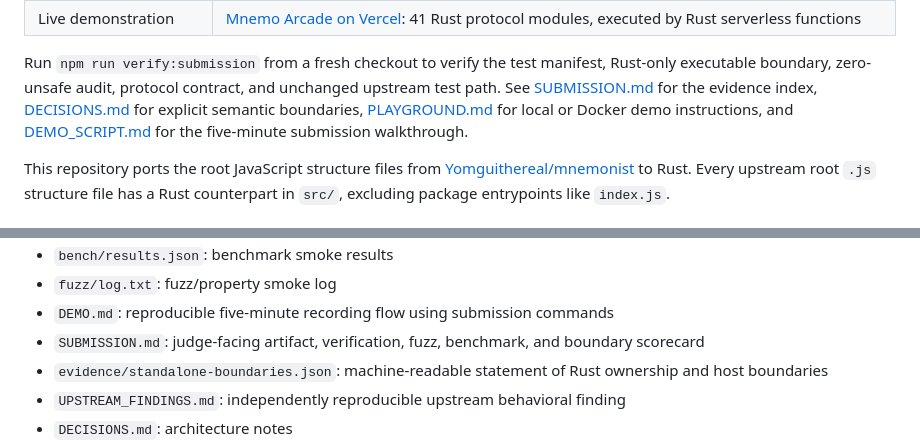
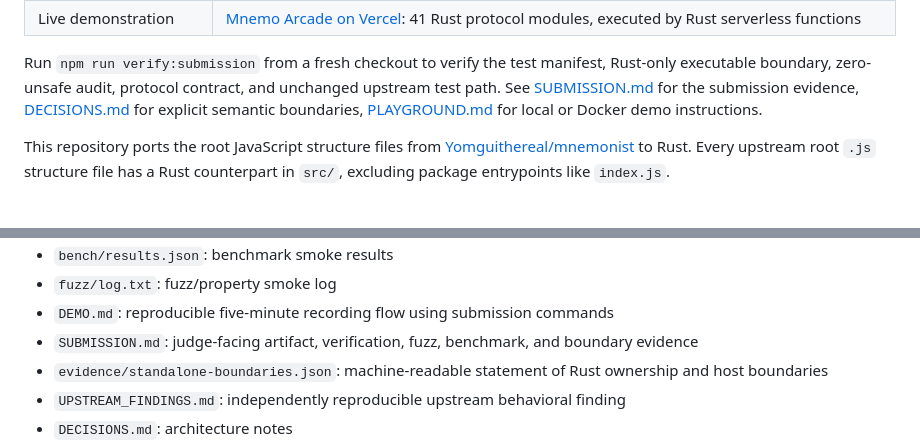
Before and after one commit to bhavyakeerthi3/mnemonist-rs, a Markdown page: README.md, 2 parts joined by grey strips. GitHub-like rendering.

Commit message:
docs: remove public demo script and scorecard wording

```diff
--- a/README.md
+++ b/README.md
@@ -26,9 +26,8 @@
 Run `npm run verify:submission` from a fresh checkout to verify the test
 manifest, Rust-only executable boundary, zero-unsafe audit, protocol contract,
 and unchanged upstream test path. See [SUBMISSION.md](SUBMISSION.md) for the
-evidence index, [DECISIONS.md](DECISIONS.md) for explicit semantic boundaries,
-[PLAYGROUND.md](PLAYGROUND.md) for local or Docker demo instructions, and
-[DEMO_SCRIPT.md](DEMO_SCRIPT.md) for the five-minute submission walkthrough.
+submission evidence, [DECISIONS.md](DECISIONS.md) for explicit semantic boundaries,
+[PLAYGROUND.md](PLAYGROUND.md) for local or Docker demo instructions.
 
 This repository ports the root JavaScript structure files from [Yomguithereal/mnemonist](https://github.com/Yomguithereal/mnemonist) to Rust. Every upstream root `.js` structure file has a Rust counterpart in `src/`, excluding package entrypoints like `index.js`.
 
@@ -193,7 +192,7 @@ toolchain when available (or the configured Rust toolchain otherwise).
 - `bench/results.json`: benchmark smoke results
 - `fuzz/log.txt`: fuzz/property smoke log
 - `DEMO.md`: reproducible five-minute recording flow using submission commands
-- `SUBMISSION.md`: judge-facing artifact, verification, fuzz, benchmark, and boundary scorecard
+- `SUBMISSION.md`: judge-facing artifact, verification, fuzz, benchmark, and boundary evidence
 - `evidence/standalone-boundaries.json`: machine-readable statement of Rust ownership and host boundaries
 - `UPSTREAM_FINDINGS.md`: independently reproducible upstream behavioral finding
 - `DECISIONS.md`: architecture notes
```
Also changed, not shown: DEMO_SCRIPT.md (deleted, +0 -104 lines), SUBMISSION.md (+3 -5 lines).
